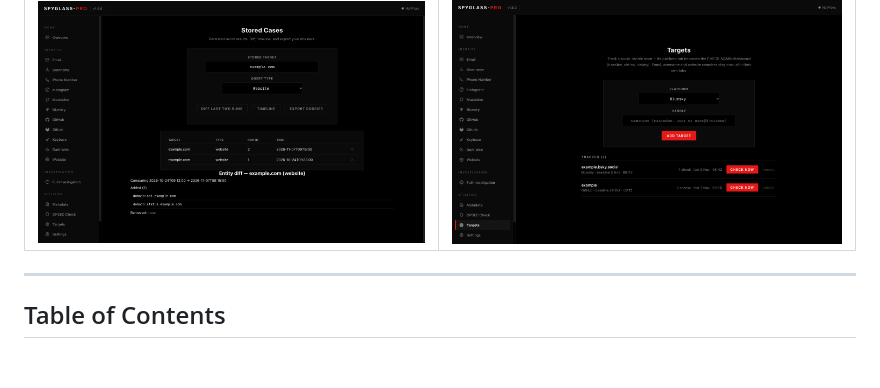
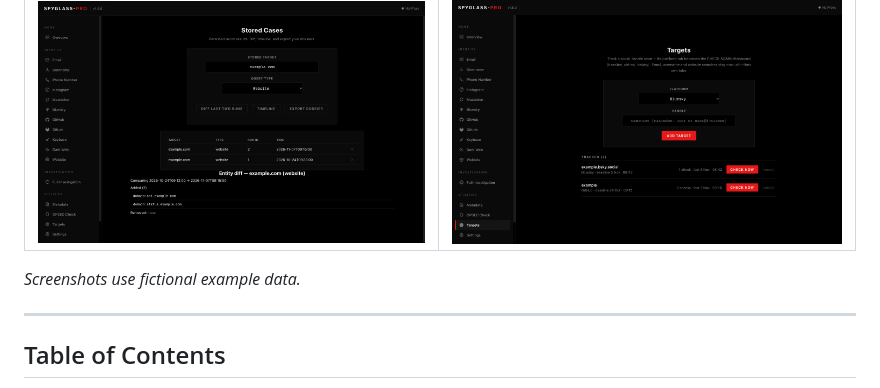
Before and after one commit to Ahmad170412/Spyglass-PRO, a Markdown page: README.md, the part around the change. GitHub-like rendering; blank space fills up the shorter version.

Commit message:
docs: label README screenshots as fictional example data

```diff
--- a/README.md
+++ b/README.md
@@ -58,6 +58,8 @@ a target, and how do I know the answer is real?**
 | Stored cases | Targets |
 | --- | --- |
 | ![Stored cases — an entity diff between two website runs](https://raw.githubusercontent.com/Ahmad170412/Spyglass-PRO/main/docs/screenshots/stored-cases.png) | ![Targets — tracked handles and their check cadence](https://raw.githubusercontent.com/Ahmad170412/Spyglass-PRO/main/docs/screenshots/targets.png) |
+
+*Screenshots use fictional example data.*
 
 ---
 
```
